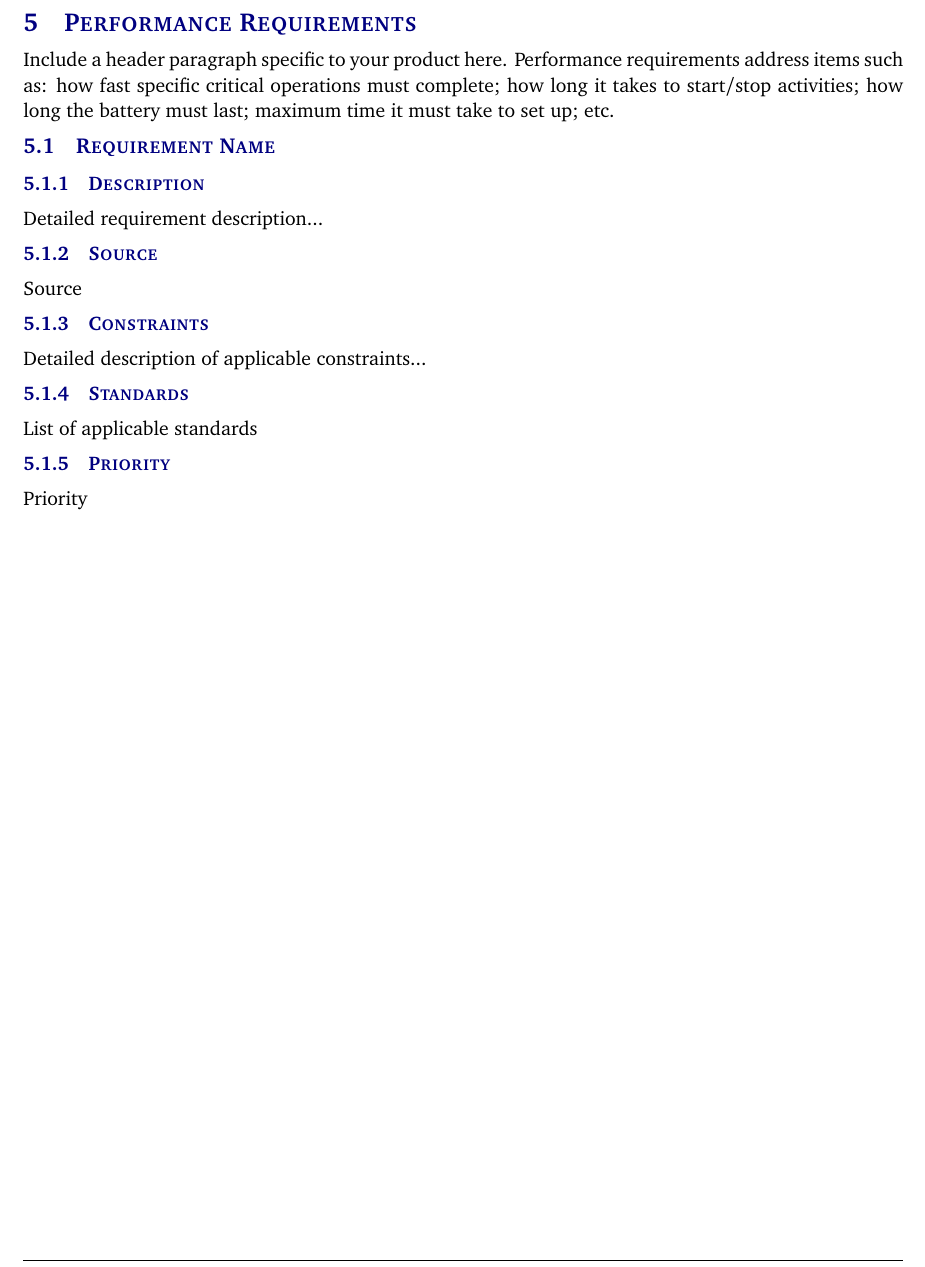
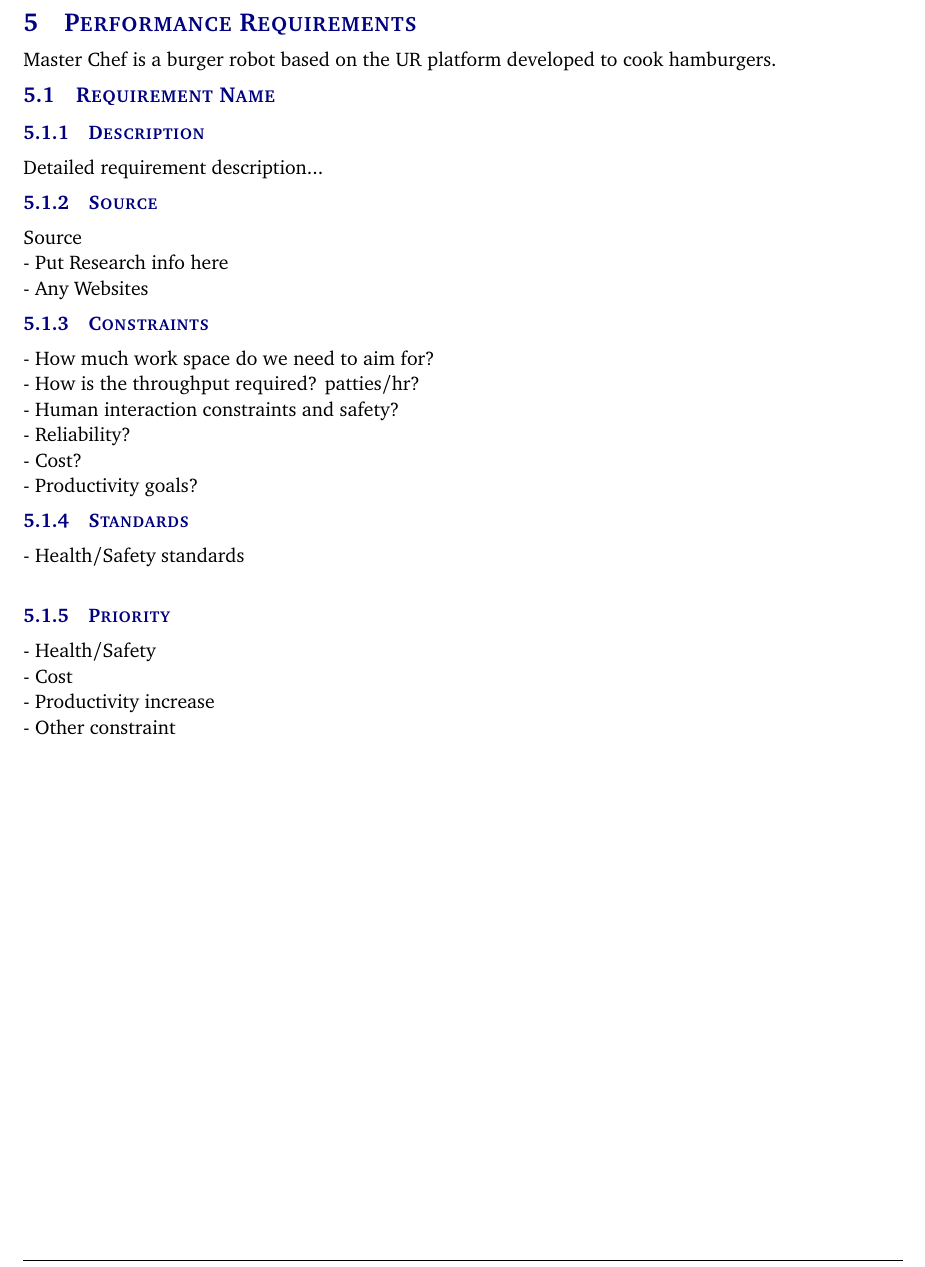
Before and after one commit to boomchakalakaZ/UR5, a LaTeX document (Documentation Master/documentation/system requirements specification latex/system_requirements_specification.tex, which reads Documentation Master/documentation/system requirements specification latex/tex/performance_requirements.tex): part of page 10 of 15, cut so that both start at the same text. Compiled offline with pdfLaTeX.

Commit message:
Add Section 5 Outline

```diff
--- a/Documentation Master/documentation/system requirements specification latex/tex/performance_requirements.tex
+++ b/Documentation Master/documentation/system requirements specification latex/tex/performance_requirements.tex
@@ -1,13 +1,23 @@
-Include a header paragraph specific to your product here. Performance requirements address items such as: how fast specific critical operations must complete; how long it takes to start/stop activities; how long the battery must last; maximum time it must take to set up; etc.
+Master Chef is a burger robot based on the UR platform developed to cook hamburgers.
 
 \subsection{Requirement Name}
 \subsubsection{Description}
 Detailed requirement description...
 \subsubsection{Source}
-Source
+Source \\
+- Put Research info here\\
+- Any Websites
 \subsubsection{Constraints}
-Detailed description of applicable constraints...
+- How much work space do we need to aim for?\\
+- How is the throughput required? patties/hr?\\
+- Human interaction constraints and safety?\\
+- Reliability? \\
+- Cost? \\
+- Productivity goals?
 \subsubsection{Standards}
-List of applicable standards
+- Health/Safety standards\\
 \subsubsection{Priority}
-Priority
+- Health/Safety\\
+- Cost\\
+- Productivity increase \\
+- Other constraint\\
```
Also changed, not shown: Documentation Master/documentation/system requirements specification latex/system_requirements_specification.pdf.
